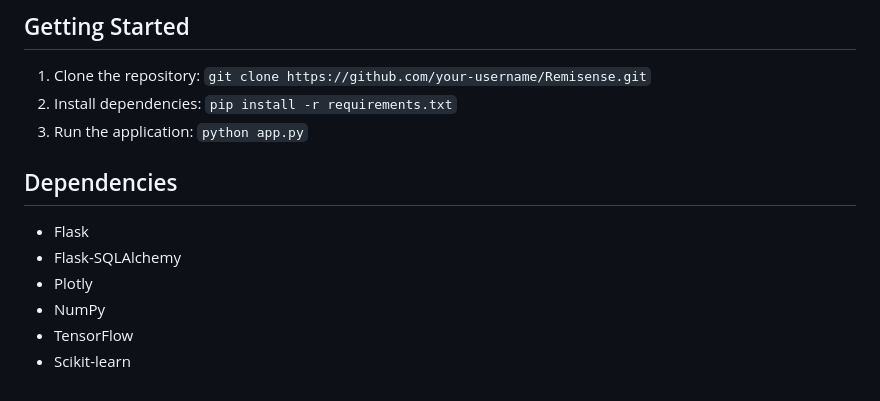
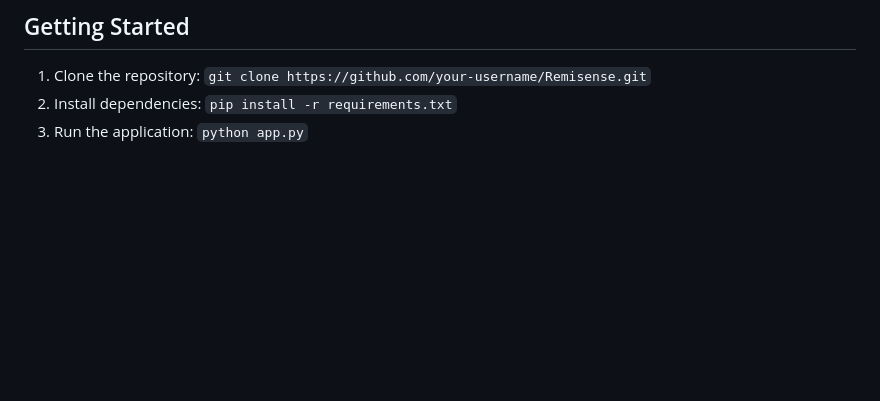
Before and after one commit to soumalya1902/Remisense, a Markdown page: README.md, the part around the change. GitHub-like rendering; blank space fills up the shorter version.

```diff
--- a/README.md
+++ b/README.md
@@ -70,12 +70,3 @@ Develop a comprehensive, user-centric Personalized Healthcare Platform integrati
 1. Clone the repository: `git clone https://github.com/your-username/Remisense.git`
 2. Install dependencies: `pip install -r requirements.txt`
 3. Run the application: `python app.py`
-
-## Dependencies
-
-- Flask
-- Flask-SQLAlchemy
-- Plotly
-- NumPy
-- TensorFlow
-- Scikit-learn
```
